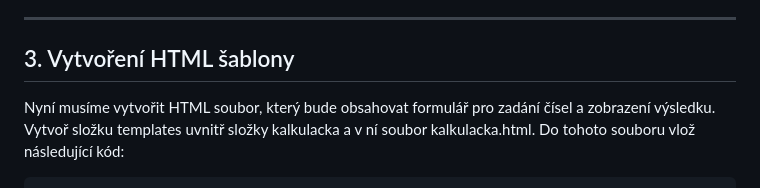
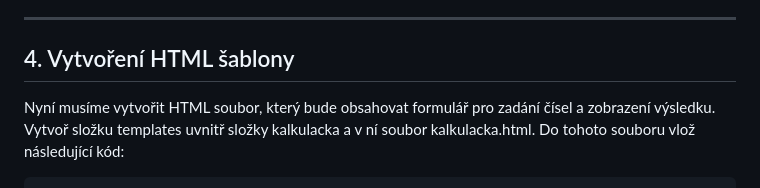
Before and after one commit to hrosicka/FirstDjangoCalculator_CZ, a Markdown page: README.md, the part around the change. GitHub-like rendering.

Commit message:
Update README.md
Tutorial

```diff
--- a/README.md
+++ b/README.md
@@ -121,7 +121,7 @@ Funkce **kalkulacka** jednoduše vykreslí HTML šablonu s formulářem. Funkce
 
 ---
 
-## 3. Vytvoření HTML šablony
+## 4. Vytvoření HTML šablony
 
 Nyní musíme vytvořit HTML soubor, který bude obsahovat formulář pro zadání čísel a zobrazení výsledku. Vytvoř složku templates uvnitř složky kalkulacka a v ní soubor kalkulacka.html. Do tohoto souboru vlož následující kód:
 
```
